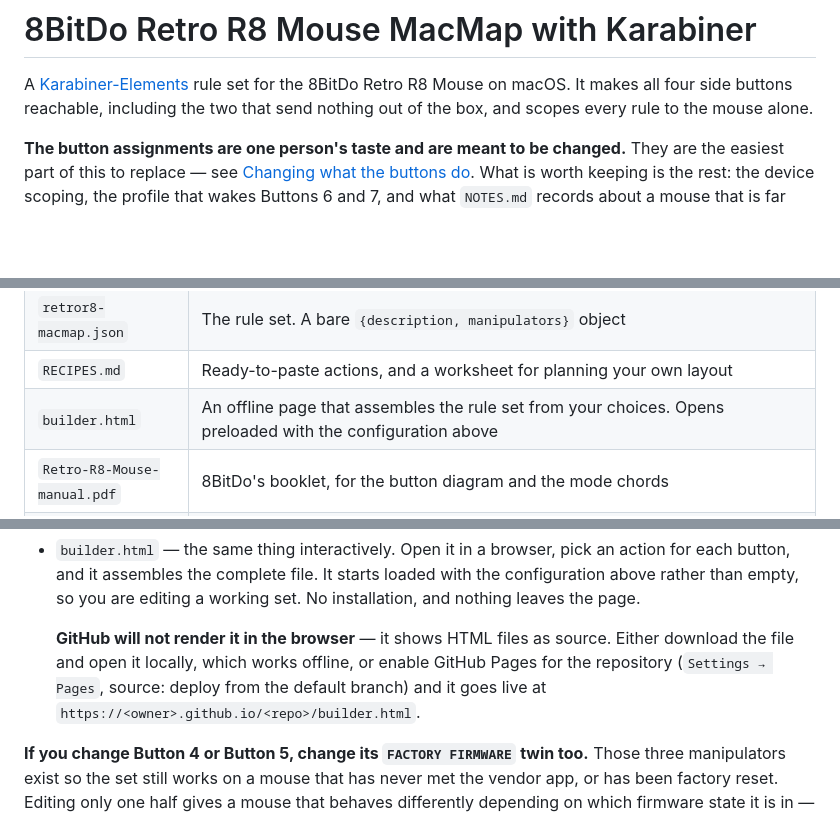
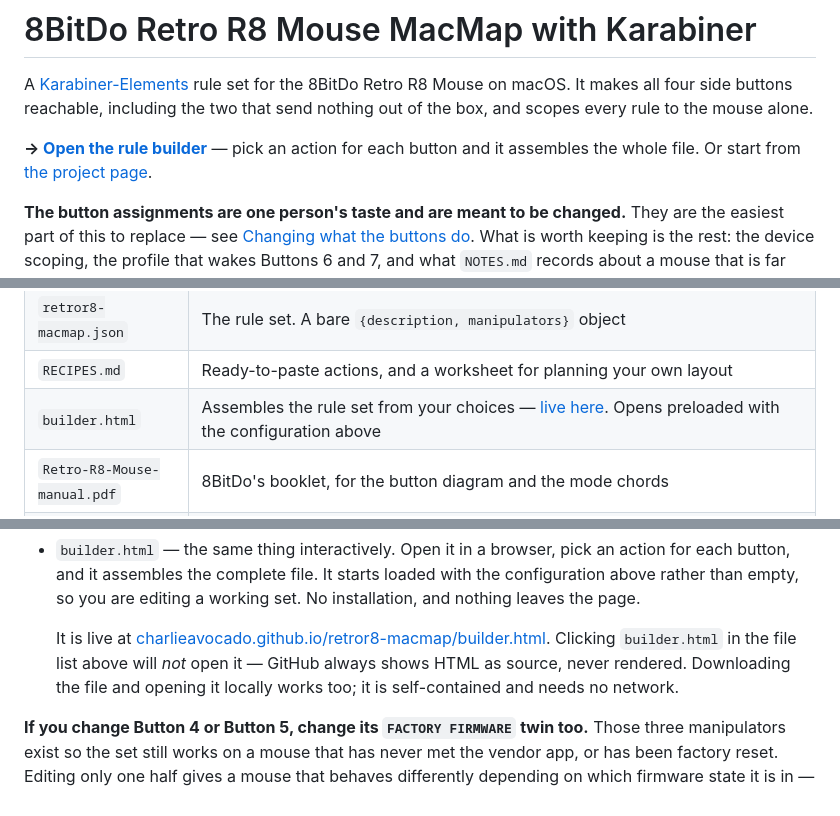
Before and after one commit to CharlieAvocado/retro-r8-macmap, a Markdown page: README.md, 3 parts joined by grey strips. GitHub-like rendering; blank space fills up the shorter version.

```diff
--- a/README.md
+++ b/README.md
@@ -3,6 +3,10 @@
 A [Karabiner-Elements](https://karabiner-elements.pqrs.org/) rule set for the 8BitDo
 Retro R8 Mouse on macOS. It makes all four side buttons reachable, including the two that
 send nothing out of the box, and scopes every rule to the mouse alone.
+
+**→ [Open the rule builder](https://charlieavocado.github.io/retror8-macmap/builder.html)** —
+pick an action for each button and it assembles the whole file. Or start from
+[the project page](https://charlieavocado.github.io/retror8-macmap/).
 
 **The button assignments are one person's taste and are meant to be changed.** They are the
 easiest part of this to replace — see
@@ -21,7 +25,7 @@ The files:
 | `INDEX.md` | A map of everything here, and where to start |
 | `retror8-macmap.json` | The rule set. A bare `{description, manipulators}` object |
 | `RECIPES.md` | Ready-to-paste actions, and a worksheet for planning your own layout |
-| `builder.html` | An offline page that assembles the rule set from your choices. Opens preloaded with the configuration above |
+| `builder.html` | Assembles the rule set from your choices — [live here](https://charlieavocado.github.io/retror8-macmap/builder.html). Opens preloaded with the configuration above |
 | `Retro-R8-Mouse-manual.pdf` | 8BitDo's booklet, for the button diagram and the mode chords |
 | `NOTES.md` | The lab notebook — what the hardware sends, why two of the buttons are silent out of the box, why left-hand mode is not the answer, and why each rule is shaped the way it is. Read it before changing anything |
 
@@ -155,10 +159,11 @@ Two places to get the replacement from:
   above rather than empty, so you are editing a working set. No installation, and nothing
   leaves the page.
 
-  **GitHub will not render it in the browser** — it shows HTML files as source. Either
-  download the file and open it locally, which works offline, or enable GitHub Pages for
-  the repository (`Settings → Pages`, source: deploy from the default branch) and it goes
-  live at `https://<owner>.github.io/<repo>/builder.html`.
+  It is live at
+  [charlieavocado.github.io/retror8-macmap/builder.html](https://charlieavocado.github.io/retror8-macmap/builder.html).
+  Clicking `builder.html` in the file list above will *not* open it — GitHub always shows
+  HTML as source, never rendered. Downloading the file and opening it locally works too;
+  it is self-contained and needs no network.
 
 **If you change Button 4 or Button 5, change its `FACTORY FIRMWARE` twin too.** Those three
 manipulators exist so the set still works on a mouse that has never met the vendor app, or
```
Also changed, not shown: INDEX.md (+12 -7 lines).
